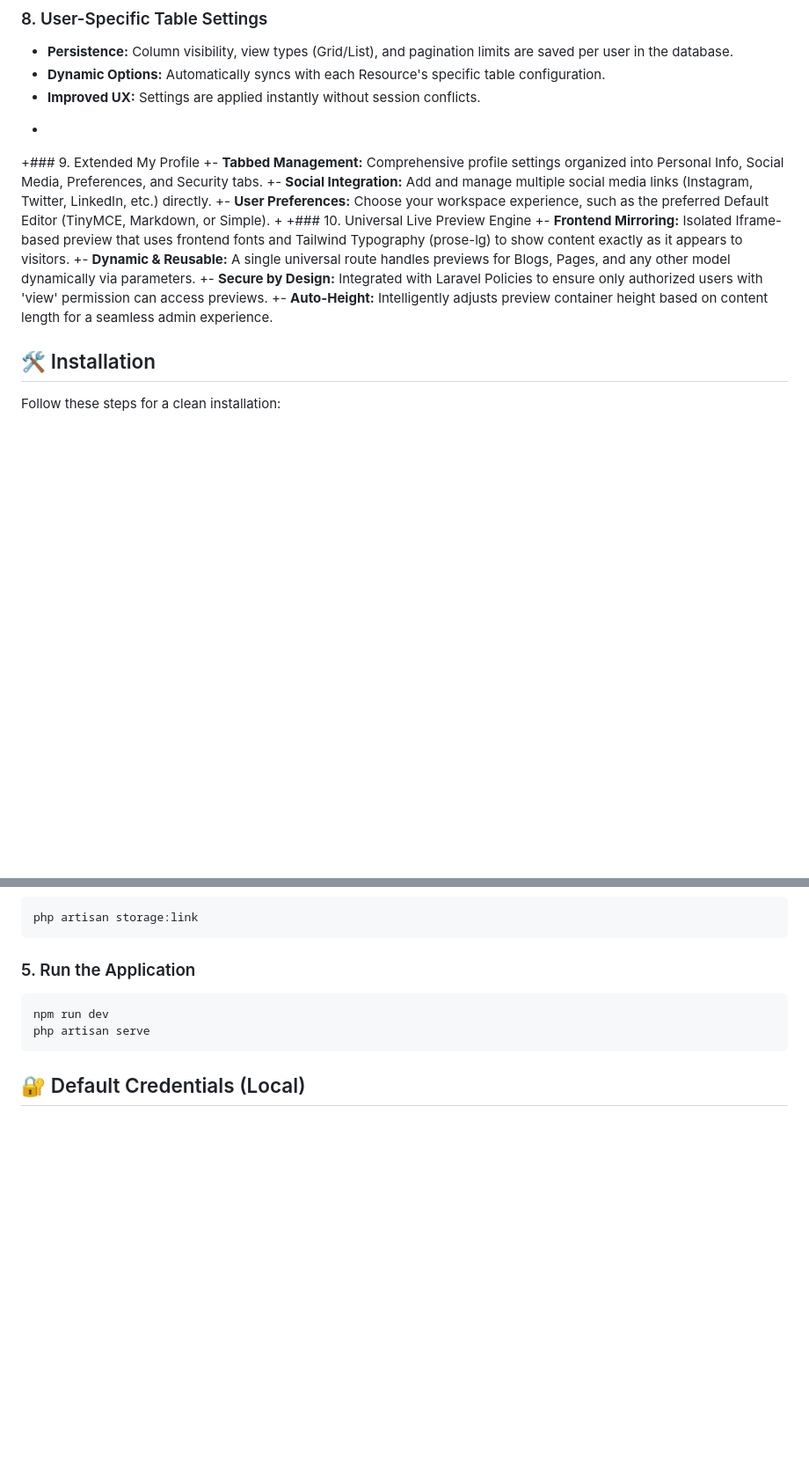
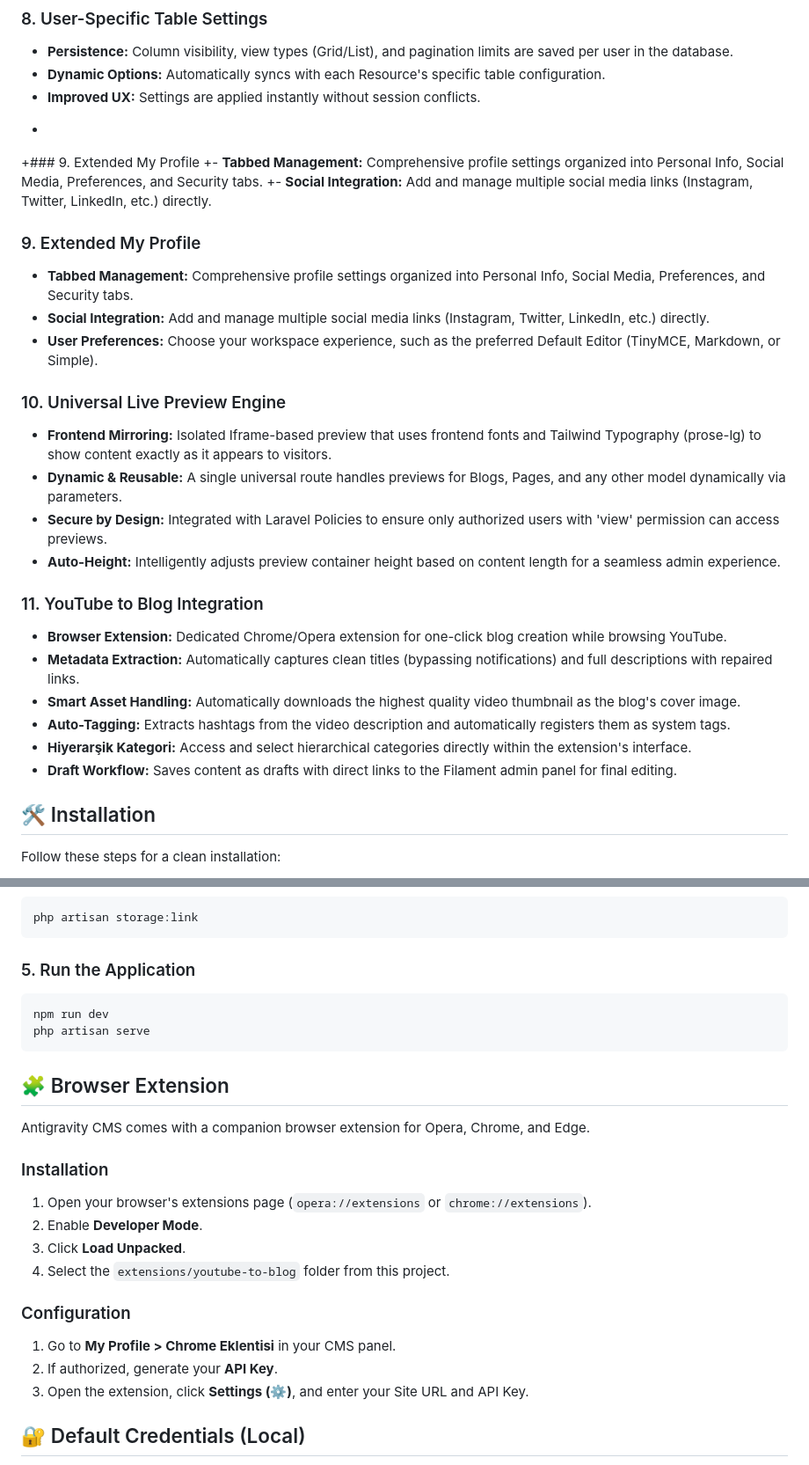
Before and after one commit to aytackayin/Touch-Filament-CMS, a Markdown page: README.md, 2 parts joined by grey strips. Shown at 88% size. Rendered like a GitHub page; blank space fills up the shorter version.

Commit message:
Readne güncellendi

````diff
--- a/README.md
+++ b/README.md
@@ -67,13 +68,25 @@ Antigravity CMS is a professional, modern, and highly-scalable Content Managemen
 +### 9. Extended My Profile
 +- **Tabbed Management:** Comprehensive profile settings organized into Personal Info, Social Media, Preferences, and Security tabs.
 +- **Social Integration:** Add and manage multiple social media links (Instagram, Twitter, LinkedIn, etc.) directly.
-+- **User Preferences:** Choose your workspace experience, such as the preferred Default Editor (TinyMCE, Markdown, or Simple).
-+
-+### 10. Universal Live Preview Engine
-+- **Frontend Mirroring:** Isolated Iframe-based preview that uses frontend fonts and Tailwind Typography (prose-lg) to show content exactly as it appears to visitors.
-+- **Dynamic & Reusable:** A single universal route handles previews for Blogs, Pages, and any other model dynamically via parameters.
-+- **Secure by Design:** Integrated with Laravel Policies to ensure only authorized users with 'view' permission can access previews.
-+- **Auto-Height:** Intelligently adjusts preview container height based on content length for a seamless admin experience.
+
+### 9. Extended My Profile
+- **Tabbed Management:** Comprehensive profile settings organized into Personal Info, Social Media, Preferences, and Security tabs.
+- **Social Integration:** Add and manage multiple social media links (Instagram, Twitter, LinkedIn, etc.) directly.
+- **User Preferences:** Choose your workspace experience, such as the preferred Default Editor (TinyMCE, Markdown, or Simple).
+
+### 10. Universal Live Preview Engine
+- **Frontend Mirroring:** Isolated Iframe-based preview that uses frontend fonts and Tailwind Typography (prose-lg) to show content exactly as it appears to visitors.
+- **Dynamic & Reusable:** A single universal route handles previews for Blogs, Pages, and any other model dynamically via parameters.
+- **Secure by Design:** Integrated with Laravel Policies to ensure only authorized users with 'view' permission can access previews.
+- **Auto-Height:** Intelligently adjusts preview container height based on content length for a seamless admin experience.
+
+### 11. YouTube to Blog Integration
+- **Browser Extension:** Dedicated Chrome/Opera extension for one-click blog creation while browsing YouTube.
+- **Metadata Extraction:** Automatically captures clean titles (bypassing notifications) and full descriptions with repaired links.
+- **Smart Asset Handling:** Automatically downloads the highest quality video thumbnail as the blog's cover image.
+- **Auto-Tagging:** Extracts hashtags from the video description and automatically registers them as system tags.
+- **Hiyerarşik Kategori:** Access and select hierarchical categories directly within the extension's interface.
+- **Draft Workflow:** Saves content as drafts with direct links to the Filament admin panel for final editing.
 
 
 ## 🛠 Installation
@@ -124,6 +137,21 @@ npm run dev
 php artisan serve
 ```
 
+## 🧩 Browser Extension
+
+Antigravity CMS comes with a companion browser extension for Opera, Chrome, and Edge.
+
+### Installation
+1. Open your browser's extensions page (`opera://extensions` or `chrome://extensions`).
+2. Enable **Developer Mode**.
+3. Click **Load Unpacked**.
+4. Select the `extensions/youtube-to-blog` folder from this project.
+
+### Configuration
+1. Go to **My Profile > Chrome Eklentisi** in your CMS panel.
+2. If authorized, generate your **API Key**.
+3. Open the extension, click **Settings (⚙️)**, and enter your Site URL and API Key.
+
 ## 🔐 Default Credentials (Local)
 - **Super Admin:** `admin@admin.com` / `password`
 - **Admin User:** `admin_user@admin.com` / `password`
````
Also changed, not shown: other parts of README.md (+1 -0 lines).
